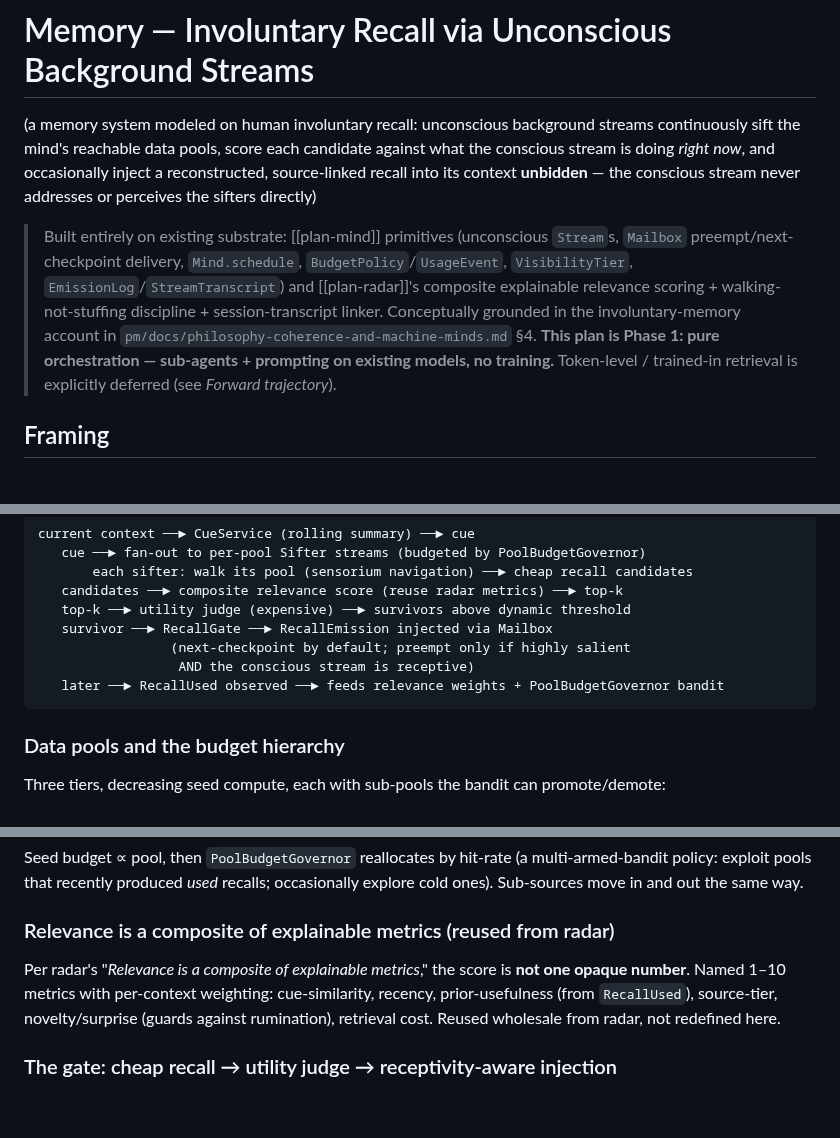
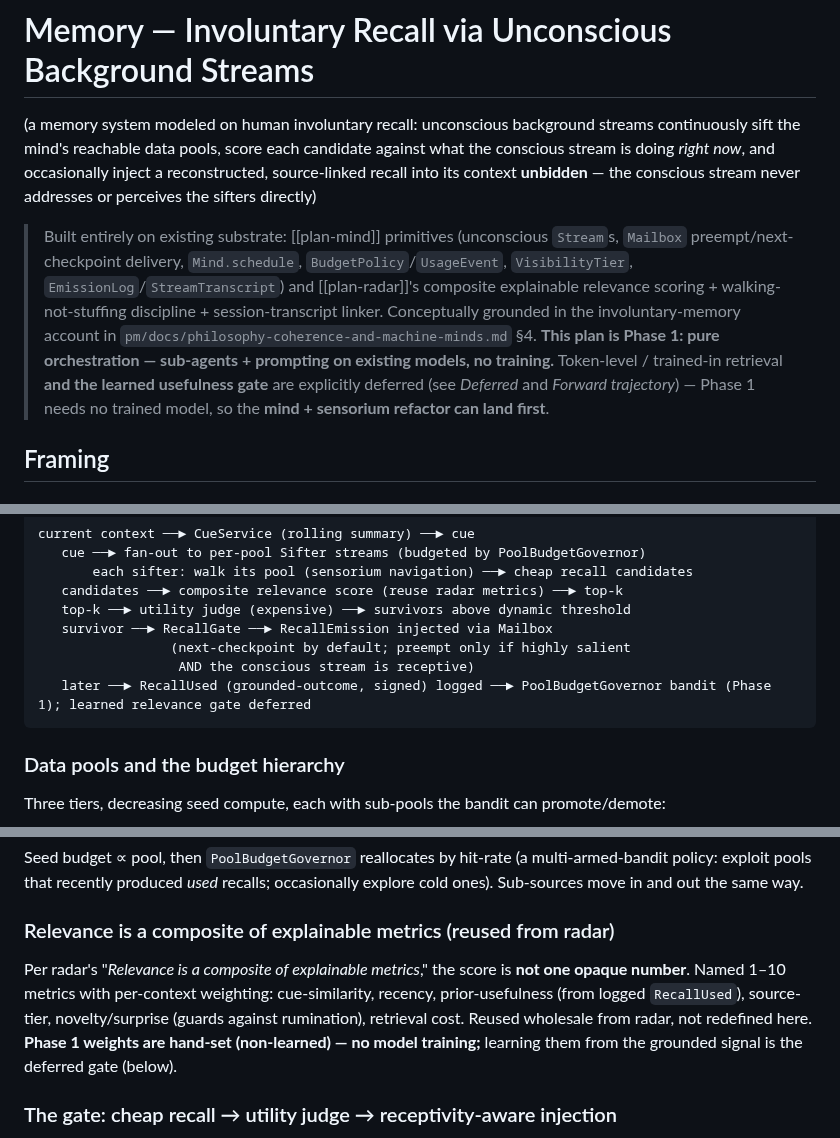
Before and after one commit to mjtomei/project_manager, a Markdown page: pm/plans/plan-memory.md, 3 parts joined by grey strips. GitHub-like rendering; blank space fills up the shorter version.

````diff
--- a/pm/plans/plan-memory.md
+++ b/pm/plans/plan-memory.md
@@ -2,7 +2,7 @@
 
 (a memory system modeled on human involuntary recall: unconscious background streams continuously sift the mind's reachable data pools, score each candidate against what the conscious stream is doing *right now*, and occasionally inject a reconstructed, source-linked recall into its context **unbidden** — the conscious stream never addresses or perceives the sifters directly)
 
-> Built entirely on existing substrate: [[plan-mind]] primitives (unconscious `Stream`s, `Mailbox` preempt/next-checkpoint delivery, `Mind.schedule`, `BudgetPolicy`/`UsageEvent`, `VisibilityTier`, `EmissionLog`/`StreamTranscript`) and [[plan-radar]]'s composite explainable relevance scoring + walking-not-stuffing discipline + session-transcript linker. Conceptually grounded in the involuntary-memory account in `pm/docs/philosophy-coherence-and-machine-minds.md` §4. **This plan is Phase 1: pure orchestration — sub-agents + prompting on existing models, no training.** Token-level / trained-in retrieval is explicitly deferred (see *Forward trajectory*).
+> Built entirely on existing substrate: [[plan-mind]] primitives (unconscious `Stream`s, `Mailbox` preempt/next-checkpoint delivery, `Mind.schedule`, `BudgetPolicy`/`UsageEvent`, `VisibilityTier`, `EmissionLog`/`StreamTranscript`) and [[plan-radar]]'s composite explainable relevance scoring + walking-not-stuffing discipline + session-transcript linker. Conceptually grounded in the involuntary-memory account in `pm/docs/philosophy-coherence-and-machine-minds.md` §4. **This plan is Phase 1: pure orchestration — sub-agents + prompting on existing models, no training.** Token-level / trained-in retrieval **and the learned usefulness gate** are explicitly deferred (see *Deferred* and *Forward trajectory*) — Phase 1 needs no trained model, so the **mind + sensorium refactor can land first**.
 
 ## Framing
 
@@ -57,7 +57,7 @@ current context ──► CueService (rolling summary) ──► cue
    survivor ──► RecallGate ──► RecallEmission injected via Mailbox
                  (next-checkpoint by default; preempt only if highly salient
                   AND the conscious stream is receptive)
-   later ──► RecallUsed observed ──► feeds relevance weights + PoolBudgetGovernor bandit
+   later ──► RecallUsed (grounded-outcome, signed) logged ──► PoolBudgetGovernor bandit (Phase 1); learned relevance gate deferred
 ```
 
 ### Data pools and the budget hierarchy
@@ -72,7 +72,7 @@ Seed budget ∝ pool, then `PoolBudgetGovernor` reallocates by hit-rate (a multi
 
 ### Relevance is a composite of explainable metrics (reused from radar)
 
-Per radar's "*Relevance is a composite of explainable metrics*," the score is **not one opaque number**. Named 1–10 metrics with per-context weighting: cue-similarity, recency, prior-usefulness (from `RecallUsed`), source-tier, novelty/surprise (guards against rumination), retrieval cost. Reused wholesale from radar, not redefined here.
+Per radar's "*Relevance is a composite of explainable metrics*," the score is **not one opaque number**. Named 1–10 metrics with per-context weighting: cue-similarity, recency, prior-usefulness (from logged `RecallUsed`), source-tier, novelty/surprise (guards against rumination), retrieval cost. Reused wholesale from radar, not redefined here. **Phase 1 weights are hand-set (non-learned) — no model training;** learning them from the grounded signal is the deferred gate (below).
 
 ### The gate: cheap recall → utility judge → receptivity-aware injection
 
````
Also changed, not shown: other parts of pm/plans/plan-memory.md (+15 -4 lines).
